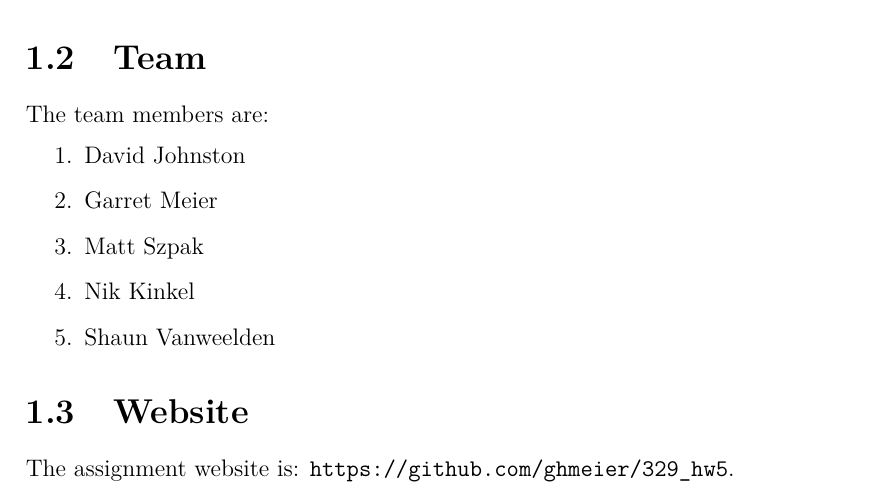
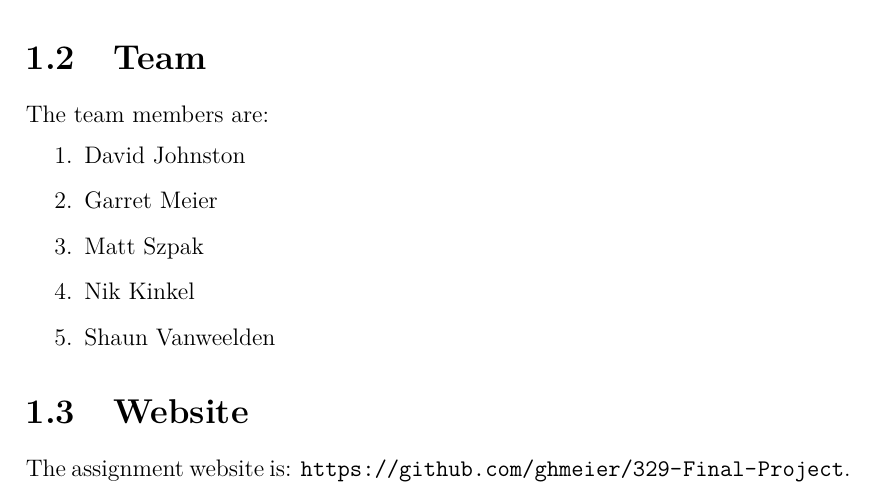
Before and after one commit to ghmeier/329-Final-Project, a LaTeX problem sheet (hw5/docs/submission/Assignment5.tex, which reads hw5/docs/submission/overview.tex): part of page 5 of 14, cut so that both start at the same text. Compiled offline with pdfLaTeX.

Commit message:
Updated link to project to reflect new name

```diff
--- a/hw5/docs/submission/overview.tex
+++ b/hw5/docs/submission/overview.tex
@@ -27,5 +27,5 @@ The team members are:
 
 \section{Website}
 
-The assignment website is: \url{https://github.com/ghmeier/329_hw5}.
+The assignment website is: \url{https://github.com/ghmeier/329-Final-Project}.
 % TODO: mention what parts are in what directories.
```
